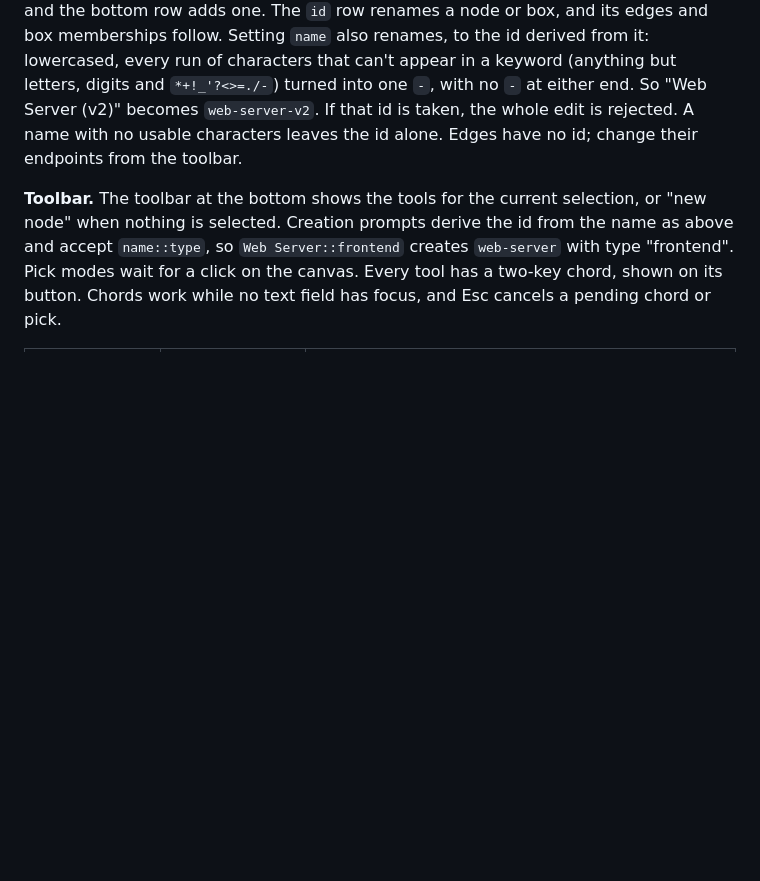
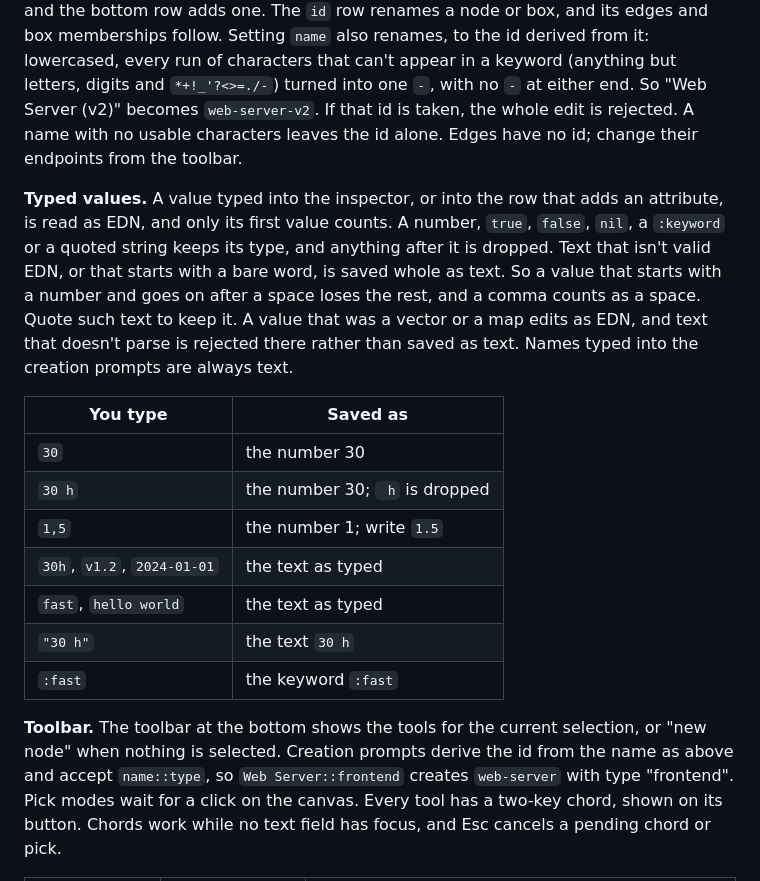
Before and after one commit to sstoehrm/simpleviz, a Markdown page: docs/guide.md, the part around the change. Rendered like a GitHub page; blank space fills up the shorter version.

Commit message:
docs: how the inspector reads a typed value's type
An edited value is read as EDN and only its first value counts, so
"30 h" saves 30 and "1,5" saves 1, while "30h" stays text. The guide
now says so, with examples, and how to keep such text by quoting it.

Closes #106.

Co-Authored-By: Claude Opus 5.5 (1M context) <noreply@anthropic.com>
Claude-Session: https://claude.ai/code/session_01SrPwNF7d2TYwPs5KEXGcPw

```diff
--- a/docs/guide.md
+++ b/docs/guide.md
@@ -126,6 +126,26 @@ characters that can't appear in a keyword (anything but letters, digits and
 edit is rejected. A name with no usable characters leaves the id alone.
 Edges have no id; change their endpoints from the toolbar.
 
+**Typed values.** A value typed into the inspector, or into the row that adds
+an attribute, is read as EDN, and only its first value counts. A number,
+`true`, `false`, `nil`, a `:keyword` or a quoted string keeps its type, and
+anything after it is dropped. Text that isn't valid EDN, or that starts with
+a bare word, is saved whole as text. So a value that starts with a number and
+goes on after a space loses the rest, and a comma counts as a space. Quote
+such text to keep it. A value that was a vector or a map edits as EDN, and
+text that doesn't parse is rejected there rather than saved as text. Names
+typed into the creation prompts are always text.
+
+| You type | Saved as |
+| --- | --- |
+| `30` | the number 30 |
+| `30 h` | the number 30; ` h` is dropped |
+| `1,5` | the number 1; write `1.5` |
+| `30h`, `v1.2`, `2024-01-01` | the text as typed |
+| `fast`, `hello world` | the text as typed |
+| `"30 h"` | the text `30 h` |
+| `:fast` | the keyword `:fast` |
+
 **Toolbar.** The toolbar at the bottom shows the tools for the current
 selection, or "new node" when nothing is selected. Creation prompts derive
 the id from the name as above and accept `name::type`, so
```
